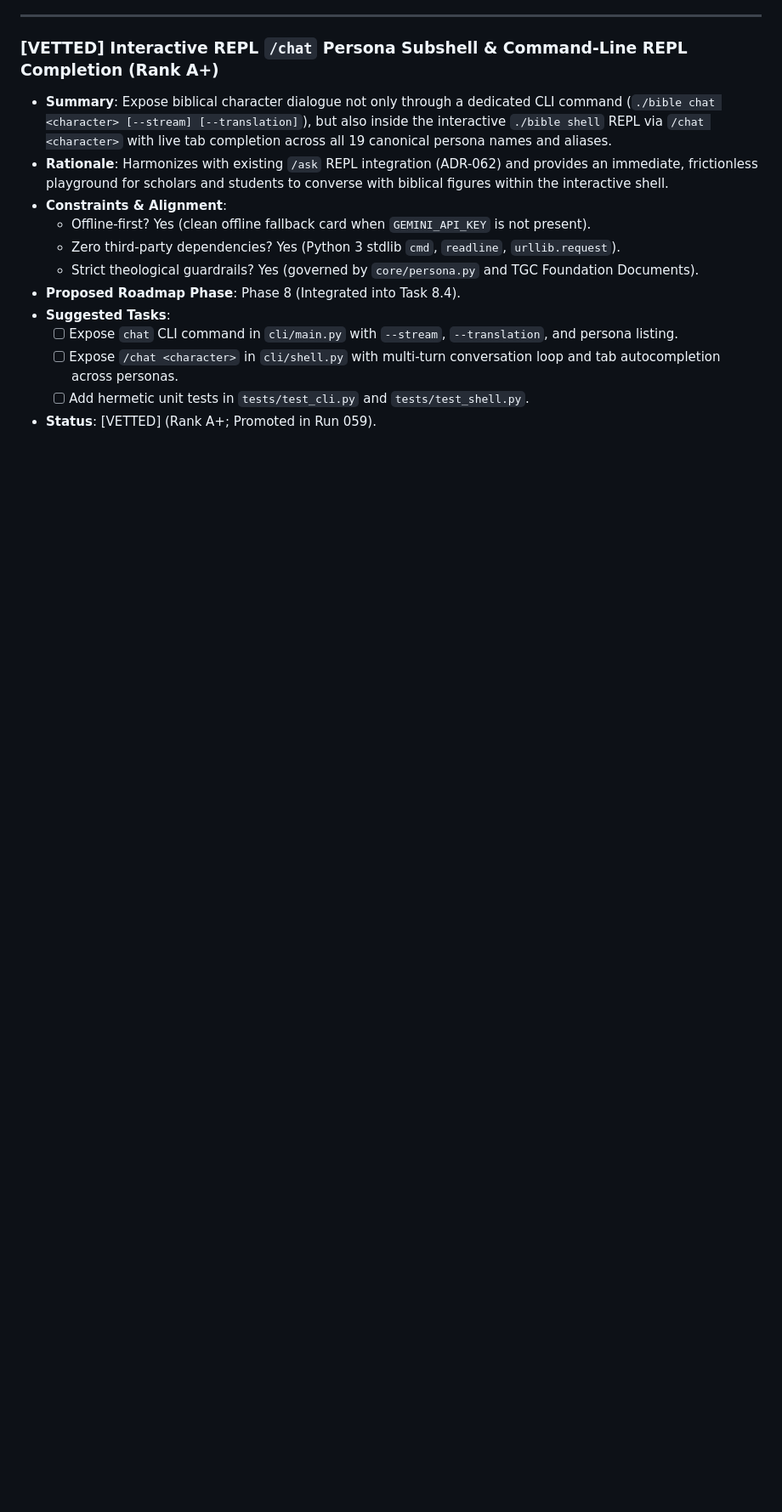
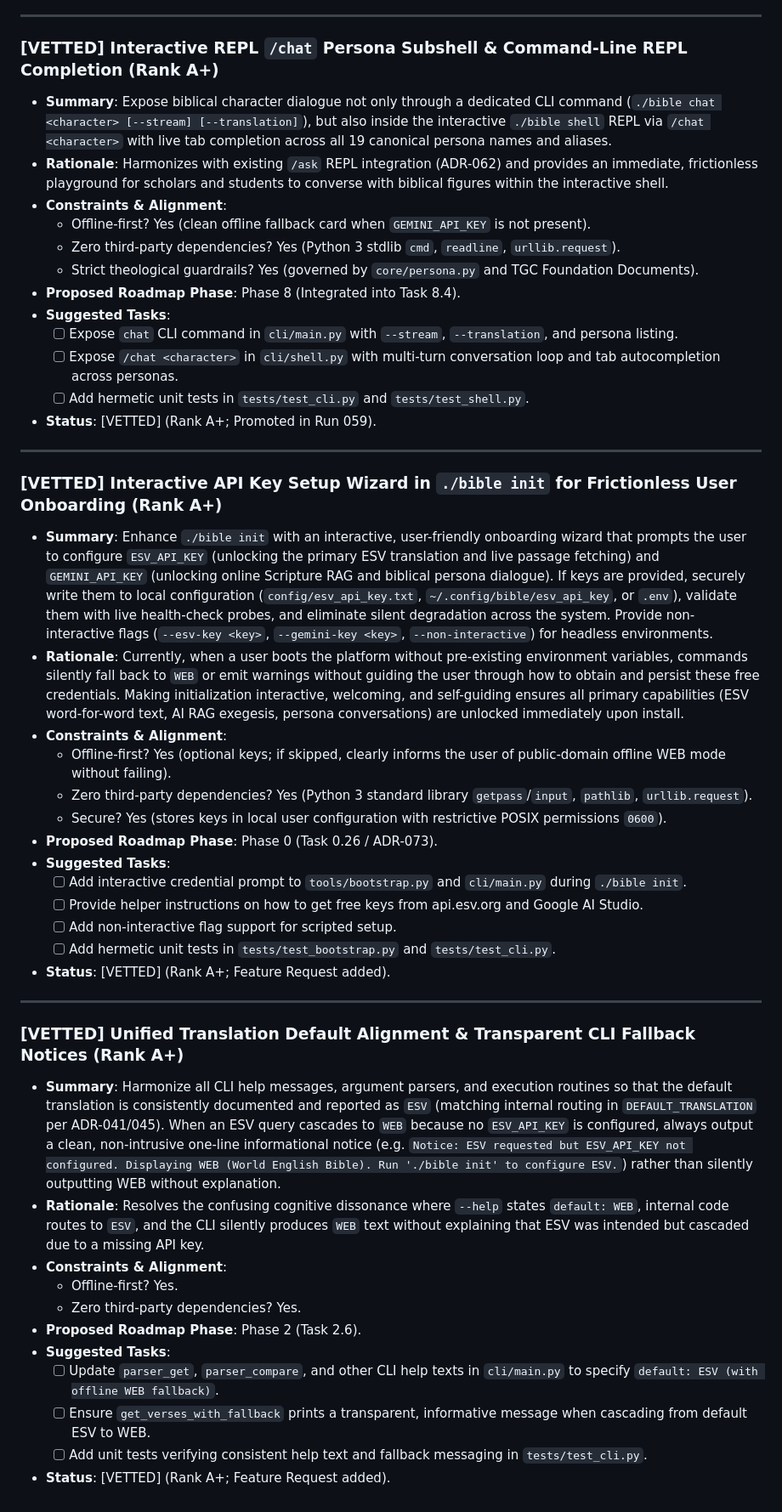
Before and after one commit to mrmarkwell/bible, a Markdown page: IDEAS.md, the part around the change. Shown at 85% size. Drawn GitHub-style; blank space fills up the shorter version.

Commit message:
docs: add feature requests for interactive init API key onboarding and CLI default alignment

```diff
--- a/IDEAS.md
+++ b/IDEAS.md
@@ -721,3 +721,35 @@ Add the following tables and indices to `core/db.py`:
   - [ ] Expose `/chat <character>` in `cli/shell.py` with multi-turn conversation loop and tab autocompletion across personas.
   - [ ] Add hermetic unit tests in `tests/test_cli.py` and `tests/test_shell.py`.
 - **Status**: [VETTED] (Rank A+; Promoted in Run 059).
+
+---
+
+### [VETTED] Interactive API Key Setup Wizard in `./bible init` for Frictionless User Onboarding (Rank A+)
+- **Summary**: Enhance `./bible init` with an interactive, user-friendly onboarding wizard that prompts the user to configure `ESV_API_KEY` (unlocking the primary ESV translation and live passage fetching) and `GEMINI_API_KEY` (unlocking online Scripture RAG and biblical persona dialogue). If keys are provided, securely write them to local configuration (`config/esv_api_key.txt`, `~/.config/bible/esv_api_key`, or `.env`), validate them with live health-check probes, and eliminate silent degradation across the system. Provide non-interactive flags (`--esv-key <key>`, `--gemini-key <key>`, `--non-interactive`) for headless environments.
+- **Rationale**: Currently, when a user boots the platform without pre-existing environment variables, commands silently fall back to `WEB` or emit warnings without guiding the user through how to obtain and persist these free credentials. Making initialization interactive, welcoming, and self-guiding ensures all primary capabilities (ESV word-for-word text, AI RAG exegesis, persona conversations) are unlocked immediately upon install.
+- **Constraints & Alignment**:
+  - Offline-first? Yes (optional keys; if skipped, clearly informs the user of public-domain offline WEB mode without failing).
+  - Zero third-party dependencies? Yes (Python 3 standard library `getpass`/`input`, `pathlib`, `urllib.request`).
+  - Secure? Yes (stores keys in local user configuration with restrictive POSIX permissions `0600`).
+- **Proposed Roadmap Phase**: Phase 0 (Task 0.26 / ADR-073).
+- **Suggested Tasks**:
+  - [ ] Add interactive credential prompt to `tools/bootstrap.py` and `cli/main.py` during `./bible init`.
+  - [ ] Provide helper instructions on how to get free keys from api.esv.org and Google AI Studio.
+  - [ ] Add non-interactive flag support for scripted setup.
+  - [ ] Add hermetic unit tests in `tests/test_bootstrap.py` and `tests/test_cli.py`.
+- **Status**: [VETTED] (Rank A+; Feature Request added).
+
+---
+
+### [VETTED] Unified Translation Default Alignment & Transparent CLI Fallback Notices (Rank A+)
+- **Summary**: Harmonize all CLI help messages, argument parsers, and execution routines so that the default translation is consistently documented and reported as `ESV` (matching internal routing in `DEFAULT_TRANSLATION` per ADR-041/045). When an ESV query cascades to `WEB` because no `ESV_API_KEY` is configured, always output a clean, non-intrusive one-line informational notice (e.g. `Notice: ESV requested but ESV_API_KEY not configured. Displaying WEB (World English Bible). Run './bible init' to configure ESV.`) rather than silently outputting WEB without explanation.
+- **Rationale**: Resolves the confusing cognitive dissonance where `--help` states `default: WEB`, internal code routes to `ESV`, and the CLI silently produces `WEB` text without explaining that ESV was intended but cascaded due to a missing API key.
+- **Constraints & Alignment**:
+  - Offline-first? Yes.
+  - Zero third-party dependencies? Yes.
+- **Proposed Roadmap Phase**: Phase 2 (Task 2.6).
+- **Suggested Tasks**:
+  - [ ] Update `parser_get`, `parser_compare`, and other CLI help texts in `cli/main.py` to specify `default: ESV (with offline WEB fallback)`.
+  - [ ] Ensure `get_verses_with_fallback` prints a transparent, informative message when cascading from default ESV to WEB.
+  - [ ] Add unit tests verifying consistent help text and fallback messaging in `tests/test_cli.py`.
+- **Status**: [VETTED] (Rank A+; Feature Request added).
```
Also changed, not shown: ROADMAP.md (+4 -3 lines).
